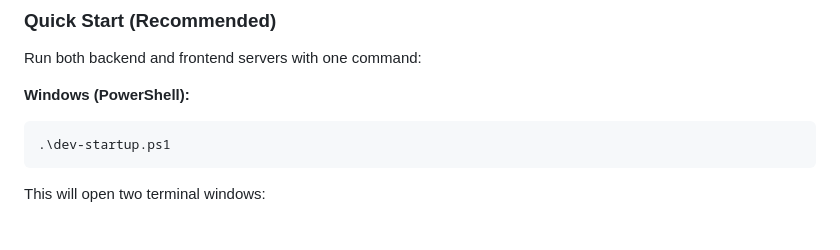
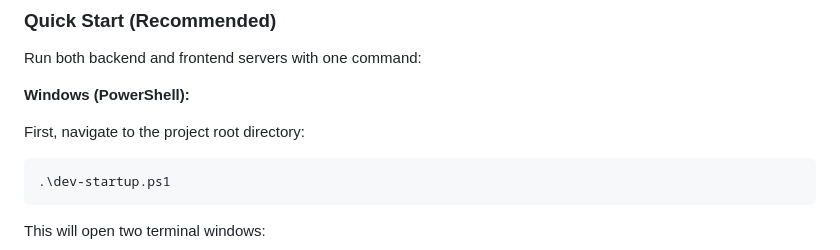
Before and after one commit to josephxnassar/Fantasy-Football-Analysis, a Markdown page: README.md, the part around the change. Drawn GitHub-style; blank space fills up the shorter version.

Commit message:
docs: Add note about running dev-startup.ps1 from project root

````diff
--- a/README.md
+++ b/README.md
@@ -27,6 +27,9 @@ Scrapes player depth chart information directly from ESPN's website.
 Run both backend and frontend servers with one command:
 
 **Windows (PowerShell):**
+
+First, navigate to the project root directory:
+
 ```powershell
 .\dev-startup.ps1
 ```
````
